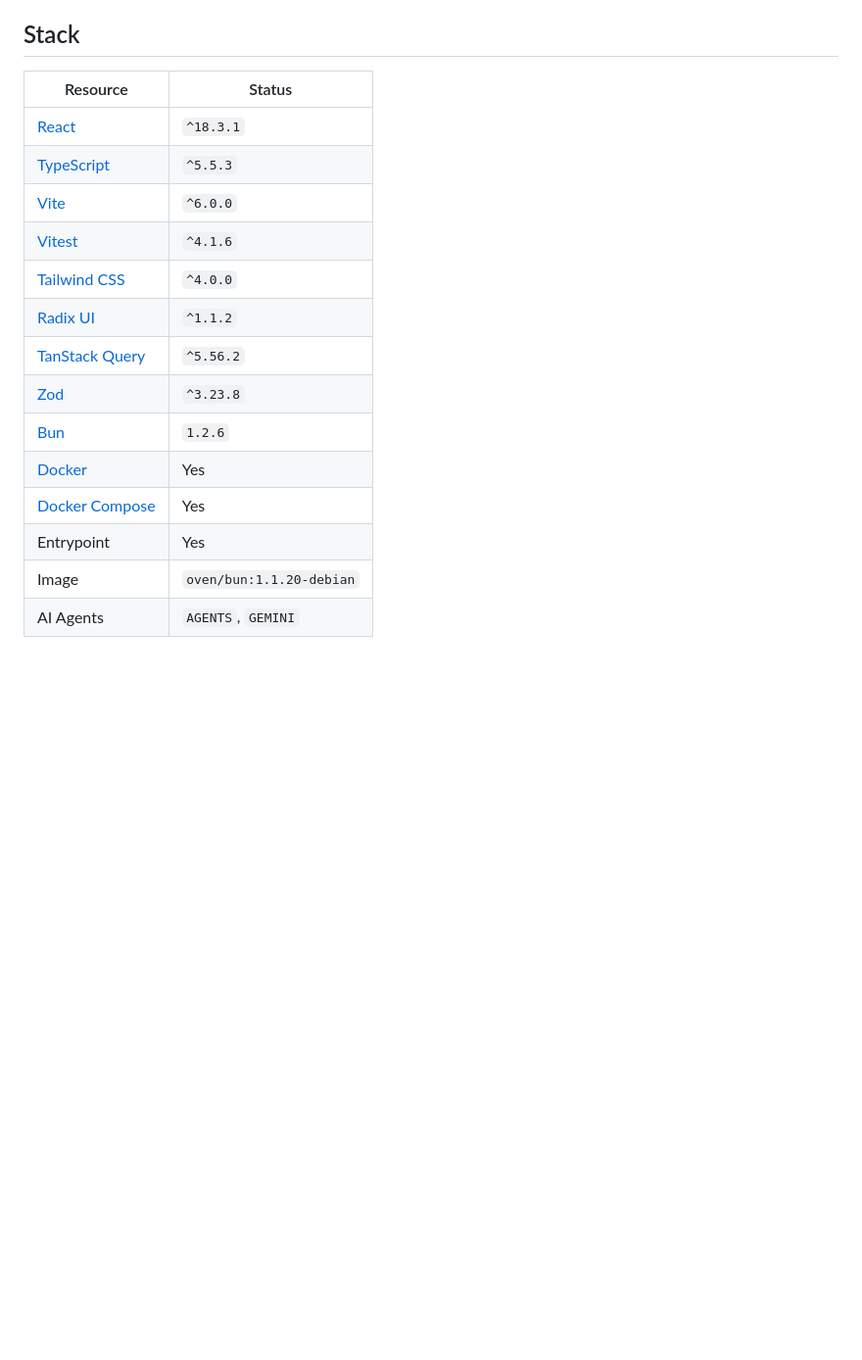
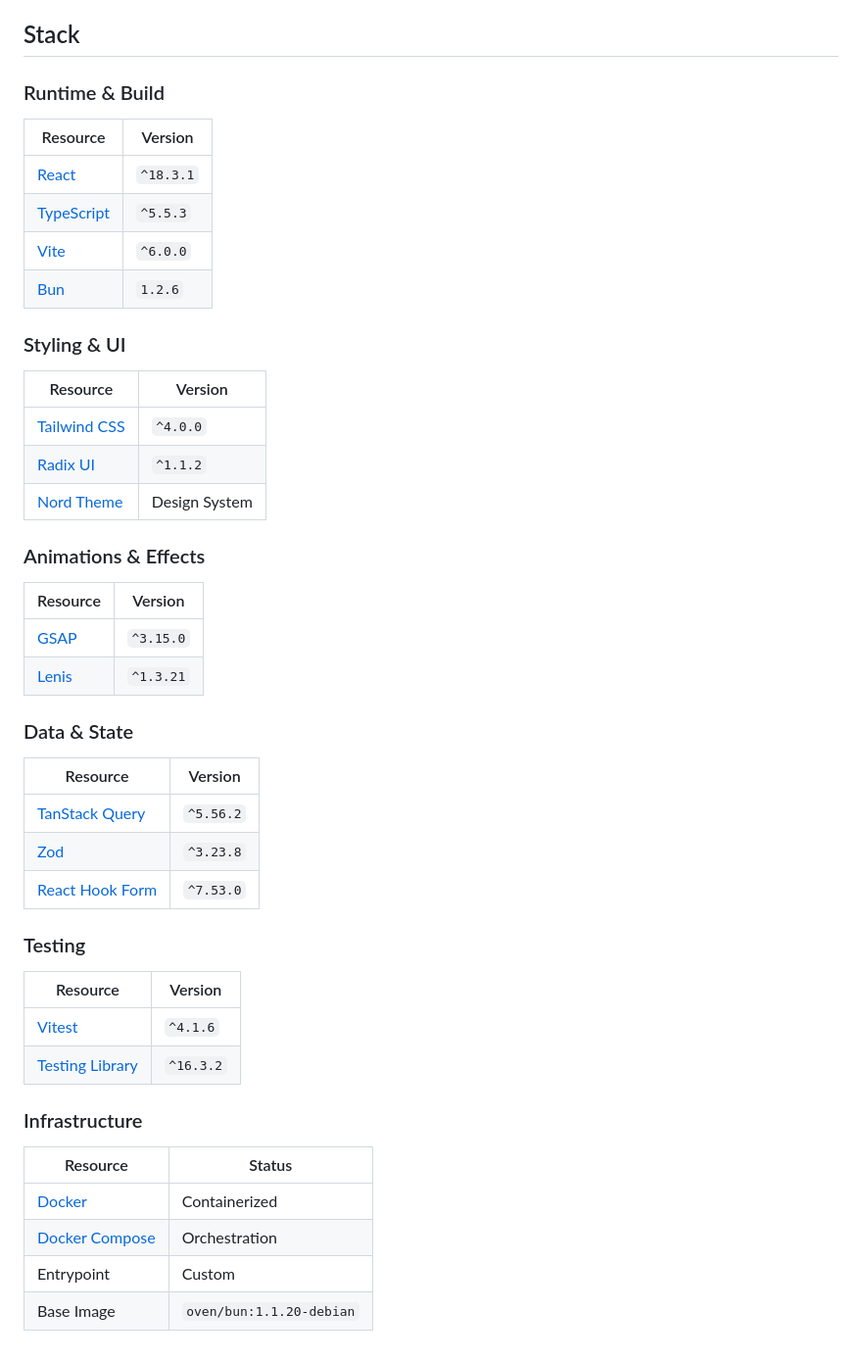
Before and after one commit to thiagobraga/thiagobraga.dev, a Markdown page: README.md, the part around one of its changes. Shown at 98% size. GitHub-like rendering; blank space fills up the shorter version.

Commit message:
docs: update README with latest features and Nord theme reference
- Add Nord theme link (https://www.nordtheme.com)
- Document GSAP + Lenis scroll animations
- Detail glass UI components (ProjectsSection, carousel, skills)
- List new home sections (About, Timeline, Blog, Music, Pets)
- Reorganize stack table by category (Runtime, Styling, Animations, Data, Testing, Infrastructure)
- Remove outdated/vague descriptions
- Reference mock data integration

Co-Authored-By: Claude Haiku 4.5 <noreply@anthropic.com>
EOF

```diff
--- a/README.md
+++ b/README.md
@@ -68,19 +72,44 @@ A premium, Nordic-inspired personal portfolio and blog built for 2026. This proj
 
 ## Stack
 
-| Resource | Status |
-|----------|--------|
+### Runtime & Build
+| Resource | Version |
+|----------|---------|
 | [React](https://react.dev) | `^18.3.1` |
 | [TypeScript](https://www.typescriptlang.org) | `^5.5.3` |
 | [Vite](https://vite.dev) | `^6.0.0` |
-| [Vitest](https://vitest.dev) | `^4.1.6` |
+| [Bun](https://bun.sh) | `1.2.6` |
+
+### Styling & UI
+| Resource | Version |
+|----------|---------|
 | [Tailwind CSS](https://tailwindcss.com) | `^4.0.0` |
 | [Radix UI](https://www.radix-ui.com) | `^1.1.2` |
+| [Nord Theme](https://www.nordtheme.com) | Design System |
+
+### Animations & Effects
+| Resource | Version |
+|----------|---------|
+| [GSAP](https://gsap.com) | `^3.15.0` |
+| [Lenis](https://lenis.studiofreight.com) | `^1.3.21` |
+
+### Data & State
+| Resource | Version |
+|----------|---------|
 | [TanStack Query](https://tanstack.com/query) | `^5.56.2` |
 | [Zod](https://zod.dev) | `^3.23.8` |
-| [Bun](https://bun.sh) | `1.2.6` |
-| [Docker](https://www.docker.com) | Yes |
-| [Docker Compose](https://docs.docker.com/compose/) | Yes |
-| Entrypoint | Yes |
-| Image | `oven/bun:1.1.20-debian` |
-| AI Agents | `AGENTS`, `GEMINI` |
+| [React Hook Form](https://react-hook-form.com) | `^7.53.0` |
+
+### Testing
+| Resource | Version |
+|----------|---------|
+| [Vitest](https://vitest.dev) | `^4.1.6` |
+| [Testing Library](https://testing-library.com) | `^16.3.2` |
+
+### Infrastructure
+| Resource | Status |
+|----------|--------|
+| [Docker](https://www.docker.com) | Containerized |
+| [Docker Compose](https://docs.docker.com/compose/) | Orchestration |
+| Entrypoint | Custom |
+| Base Image | `oven/bun:1.1.20-debian` |
```
Also changed, not shown: other parts of README.md (+11 -7 lines).
